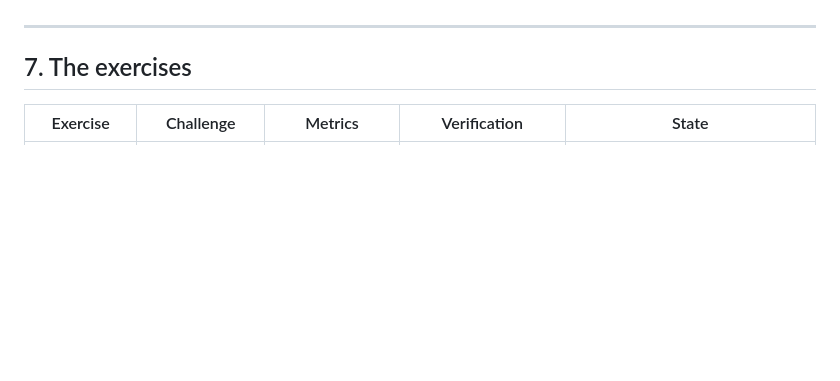
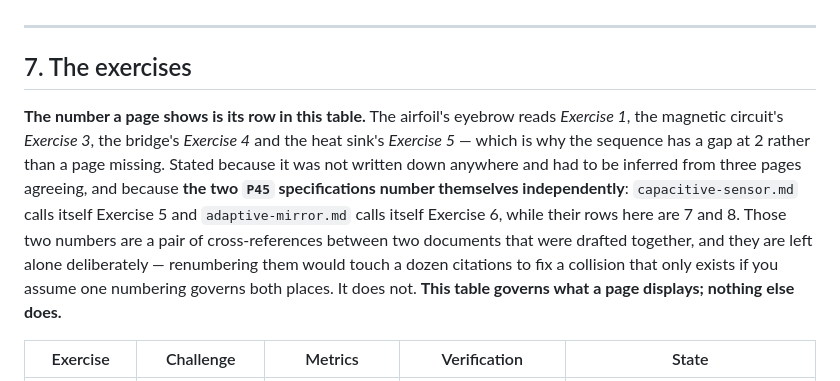
Before and after one commit to mandaloriat/physics-lab, a Markdown page: docs/exercise-contract.md, the part around the change. Drawn GitHub-style; blank space fills up the shorter version.

Commit message:
Write down the numbering rule instead of renumbering anything
The number on a page is its row in the contract table. Three pages already
agreed on that -- the airfoil is 1, the magnetic circuit 3, the bridge 4,
and the heat sink 5, which is why the sequence has a gap at 2 rather than
a page missing. It was nowhere written down, so it had to be inferred by
noticing the agreement.

The two P45 specifications number themselves 5 and 6 while their rows here
are 7 and 8. Left alone on purpose: those are cross-references between two
documents drafted together, and renumbering them would touch a dozen
citations to fix a collision that exists only if one numbering is assumed
to govern both places. It does not, and now the contract says so.

```diff
--- a/docs/exercise-contract.md
+++ b/docs/exercise-contract.md
@@ -312,6 +312,17 @@ The field lists above are read off the pinned checkout rather than off a changel
 
 ## 7. The exercises
 
+**The number a page shows is its row in this table.** The airfoil's eyebrow reads *Exercise 1*,
+the magnetic circuit's *Exercise 3*, the bridge's *Exercise 4* and the heat sink's *Exercise 5*
+— which is why the sequence has a gap at 2 rather than a page missing. Stated because it was not
+written down anywhere and had to be inferred from three pages agreeing, and because **the two
+`P45` specifications number themselves independently**: `capacitive-sensor.md` calls itself
+Exercise 5 and `adaptive-mirror.md` calls itself Exercise 6, while their rows here are 7 and 8.
+Those two numbers are a pair of cross-references between two documents that were drafted
+together, and they are left alone deliberately — renumbering them would touch a dozen citations
+to fix a collision that only exists if you assume one numbering governs both places. It does
+not. **This table governs what a page displays; nothing else does.**
+
 | Exercise | Challenge | Metrics | Verification | State |
 |---|---|---|---|---|
 | **Airfoil design** | Hit a target sectional lift by choosing profile and incidence | *C<sub>p</sub>*, *C<sub>L</sub>*, *C<sub>m</sub>*, centre of pressure, aerodynamic centre; *C<sub>D</sub>* and *L*/*D* only at model level 2 | Thin-airfoil theory, exact Kármán–Trefftz and cylinder solutions, circulation-vs-pressure consistency, panel convergence | **built**: [`exercises/airfoil.md`](exercises/airfoil.md) |
```
